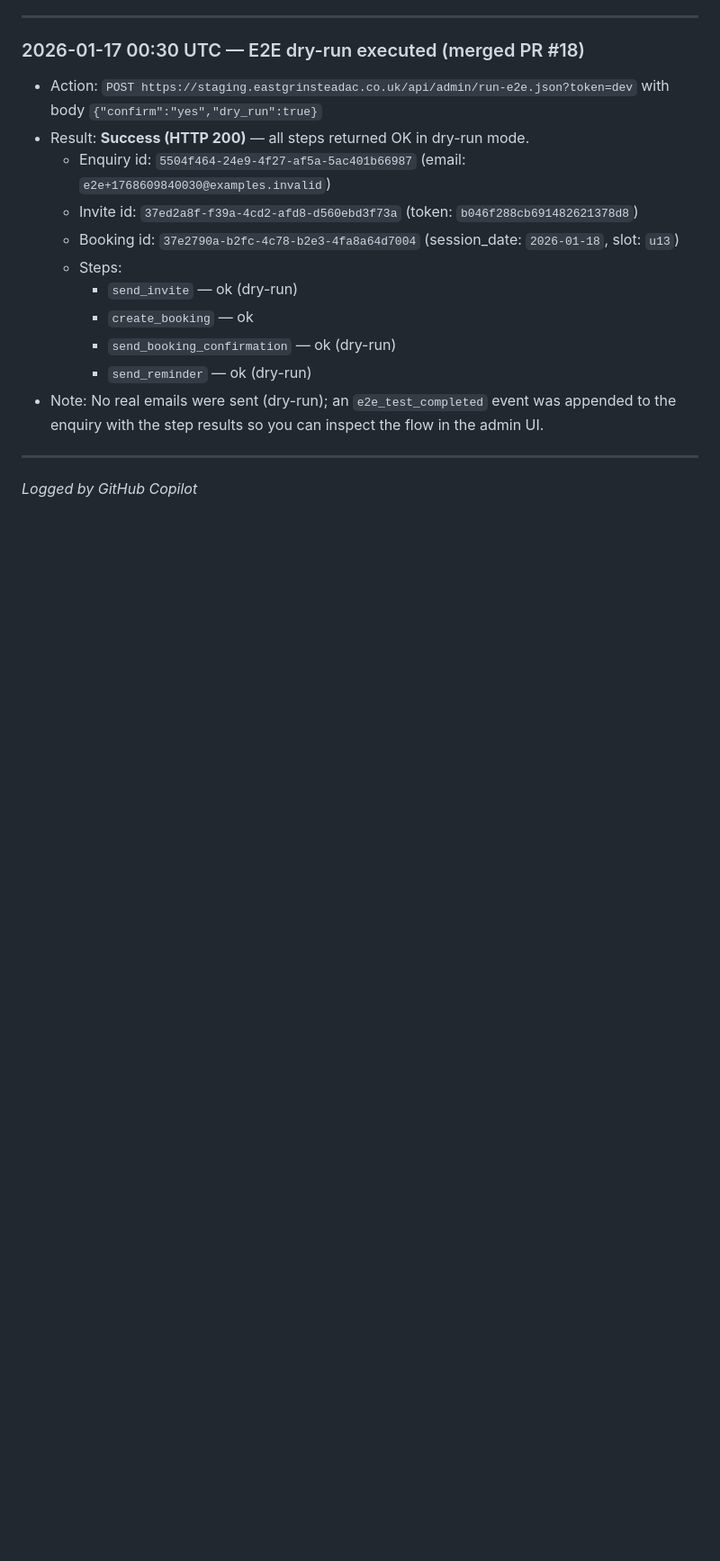
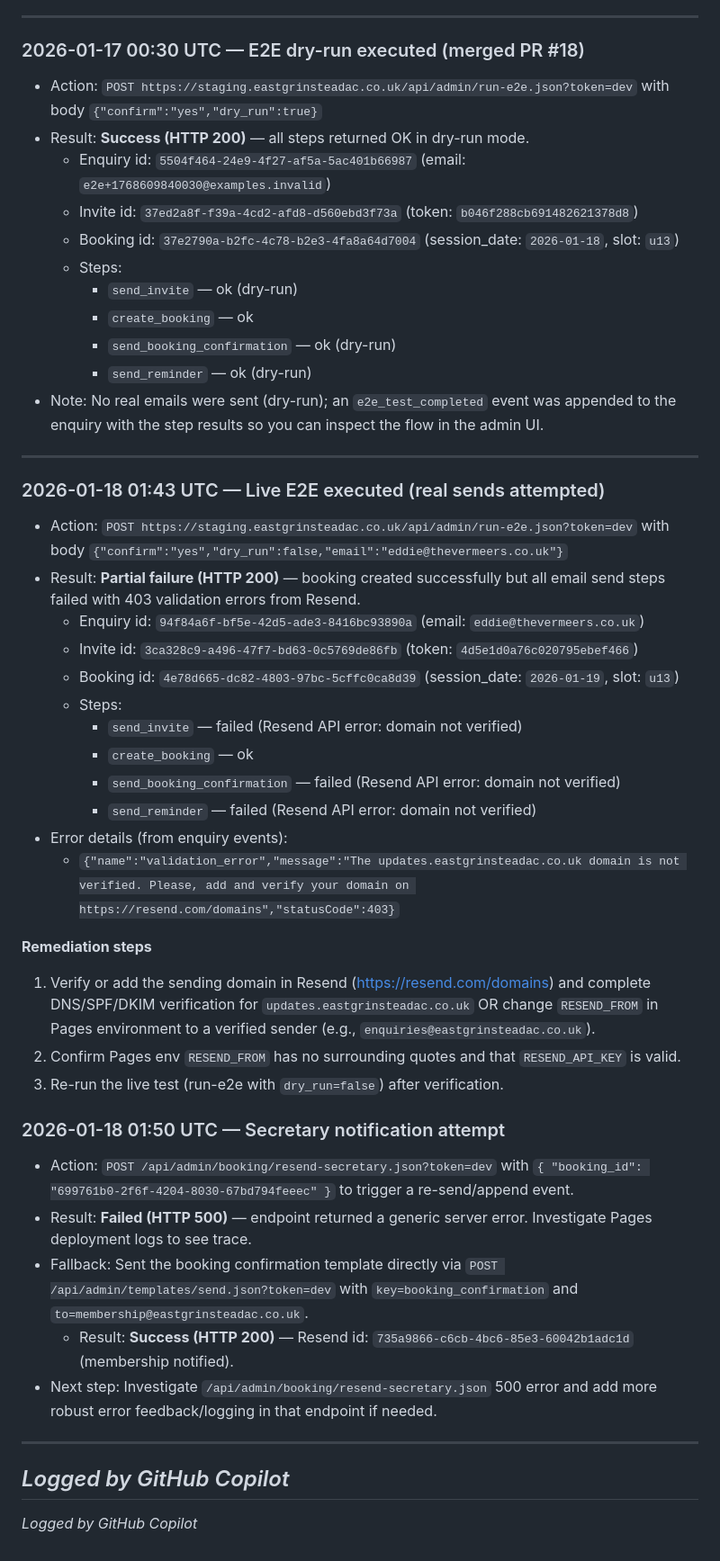
Before and after one commit to egac-web/egac_1, a Markdown page: TESTLOG_2026-01-16-E2E.md, the part around the change. Shown at 90% size. GitHub-like rendering; blank space fills up the shorter version.

Commit message:
test(e2e): record secretary notification fallback and resend-secretary failure

```diff
--- a/TESTLOG_2026-01-16-E2E.md
+++ b/TESTLOG_2026-01-16-E2E.md
@@ -81,4 +81,35 @@ curl -sS -X POST "https://staging.eastgrinsteadac.co.uk/api/admin/run-e2e.json?t
 
 ---
 
+### 2026-01-18 01:43 UTC — Live E2E executed (real sends attempted)
+- Action: `POST https://staging.eastgrinsteadac.co.uk/api/admin/run-e2e.json?token=dev` with body `{"confirm":"yes","dry_run":false,"email":"eddie@thevermeers.co.uk"}`
+- Result: **Partial failure (HTTP 200)** — booking created successfully but all email send steps failed with 403 validation errors from Resend.
+  - Enquiry id: `94f84a6f-bf5e-42d5-ade3-8416bc93890a` (email: `eddie@thevermeers.co.uk`)
+  - Invite id: `3ca328c9-a496-47f7-bd63-0c5769de86fb` (token: `4d5e1d0a76c020795ebef466`)
+  - Booking id: `4e78d665-dc82-4803-97bc-5cffc0ca8d39` (session_date: `2026-01-19`, slot: `u13`)
+  - Steps:
+    - `send_invite` — failed (Resend API error: domain not verified)
+    - `create_booking` — ok
+    - `send_booking_confirmation` — failed (Resend API error: domain not verified)
+    - `send_reminder` — failed (Resend API error: domain not verified)
+- Error details (from enquiry events):
+  - `{"name":"validation_error","message":"The updates.eastgrinsteadac.co.uk domain is not verified. Please, add and verify your domain on https://resend.com/domains","statusCode":403}`
+
+**Remediation steps**
+1. Verify or add the sending domain in Resend (https://resend.com/domains) and complete DNS/SPF/DKIM verification for `updates.eastgrinsteadac.co.uk` OR change `RESEND_FROM` in Pages environment to a verified sender (e.g., `enquiries@eastgrinsteadac.co.uk`).
+2. Confirm Pages env `RESEND_FROM` has no surrounding quotes and that `RESEND_API_KEY` is valid.
+3. Re-run the live test (run-e2e with `dry_run=false`) after verification.
+
+### 2026-01-18 01:50 UTC — Secretary notification attempt
+- Action: `POST /api/admin/booking/resend-secretary.json?token=dev` with `{ "booking_id": "699761b0-2f6f-4204-8030-67bd794feeec" }` to trigger a re-send/append event.
+- Result: **Failed (HTTP 500)** — endpoint returned a generic server error. Investigate Pages deployment logs to see trace.
+- Fallback: Sent the booking confirmation template directly via `POST /api/admin/templates/send.json?token=dev` with `key=booking_confirmation` and `to=membership@eastgrinsteadac.co.uk`.
+  - Result: **Success (HTTP 200)** — Resend id: `735a9866-c6cb-4bc6-85e3-60042b1adc1d` (membership notified).
+- Next step: Investigate `/api/admin/booking/resend-secretary.json` 500 error and add more robust error feedback/logging in that endpoint if needed.
+
+---
+
 *Logged by GitHub Copilot*
+---
+
+*Logged by GitHub Copilot*
```
